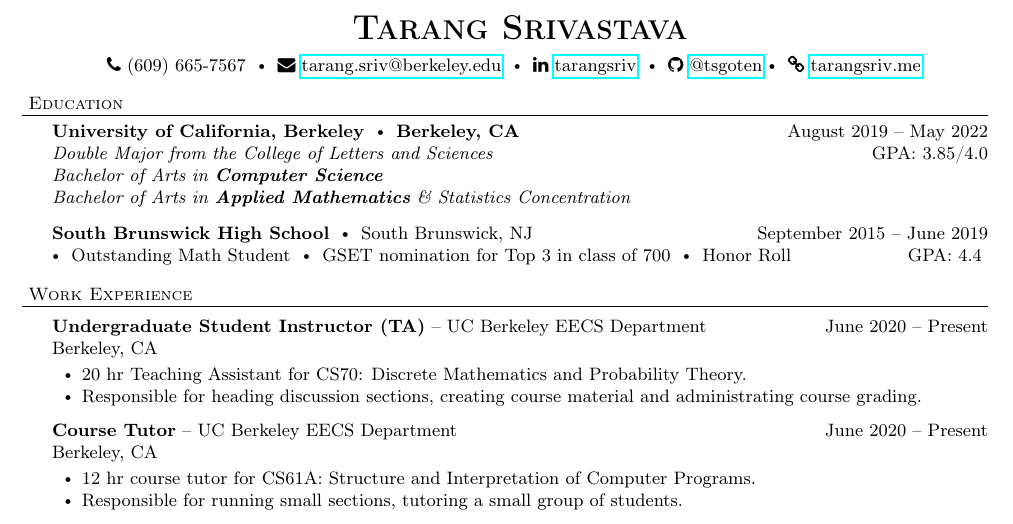
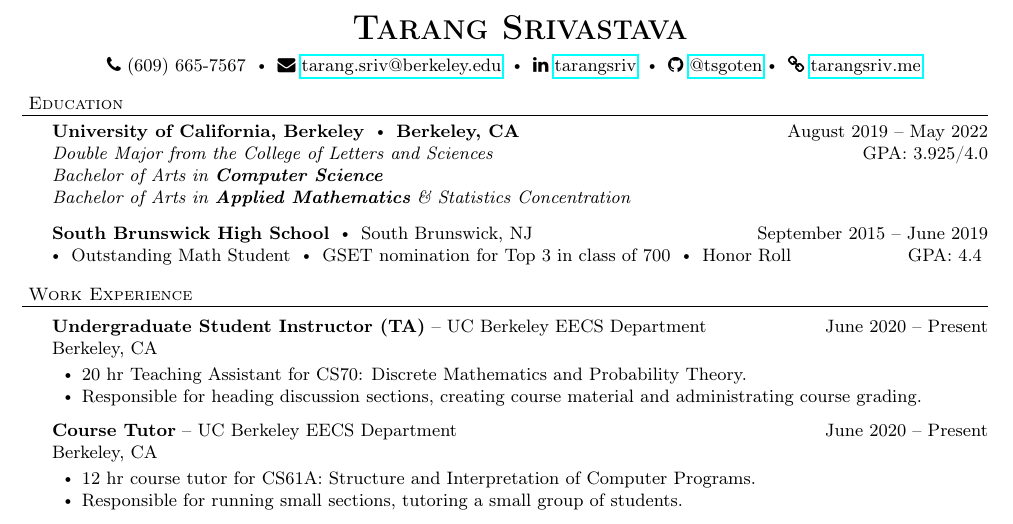
Before and after one commit to tsgoten/resume, a LaTeX CV (resume.tex): part of the page, cut so that both start at the same text. Compiled offline with pdfLaTeX.

Commit message:
updated gpa with 110

```diff
--- a/resume.tex
+++ b/resume.tex
@@ -129,7 +129,7 @@
     {\textit{Double Major from the College of Letters and Sciences}}
     {\textit{Bachelor of Arts in \textbf{Computer Science}}}
     {\textit{Bachelor of Arts in \textbf{Applied Mathematics} \& Statistics Concentration}}
-    {GPA: 3.85/4.0}
+    {GPA: 3.925/4.0}
 
     \school{South Brunswick High School}{South Brunswick, NJ}{September 2015 -- June 2019}
     {\labelitemi Outstanding Math Student \labelitemi GSET nomination for Top 3 in class of 700 \labelitemi Honor Roll}
```
Also changed, not shown: resume.pdf.
